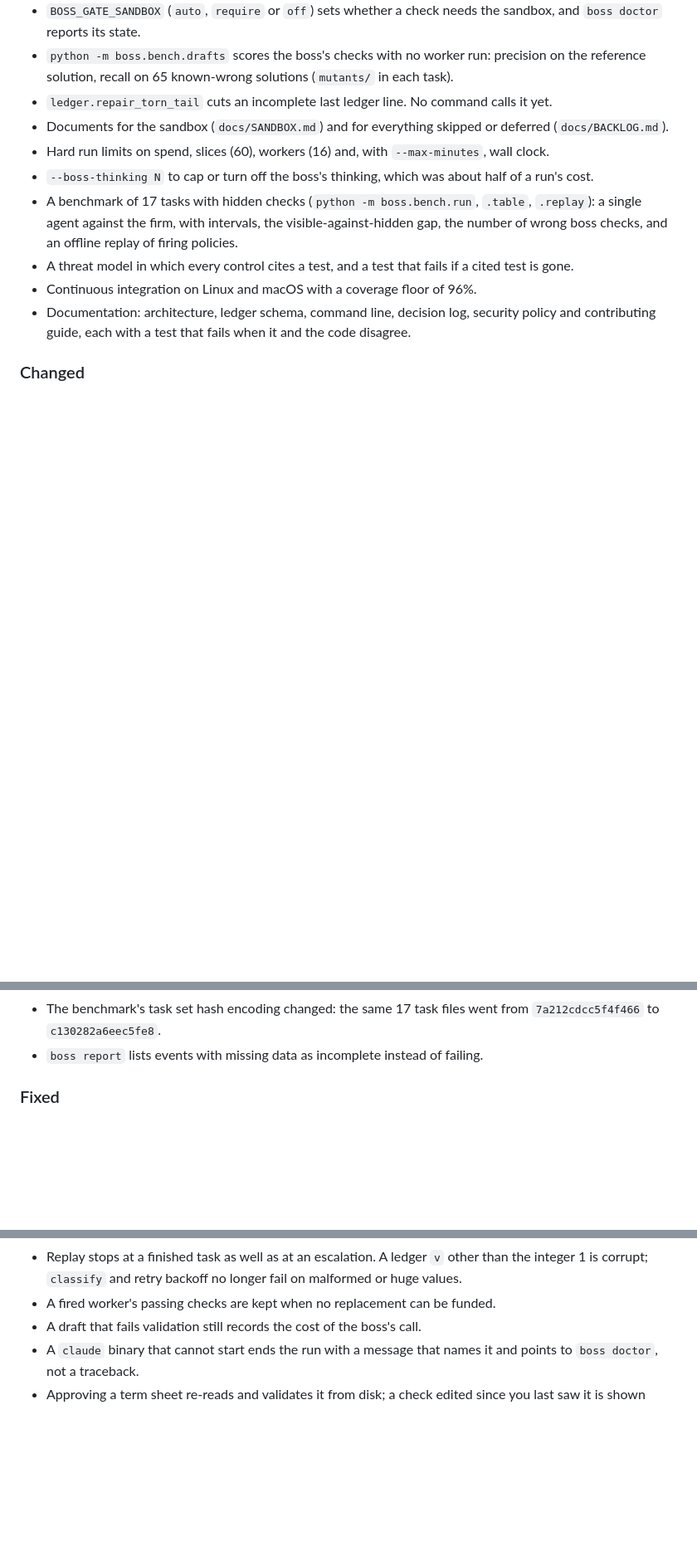
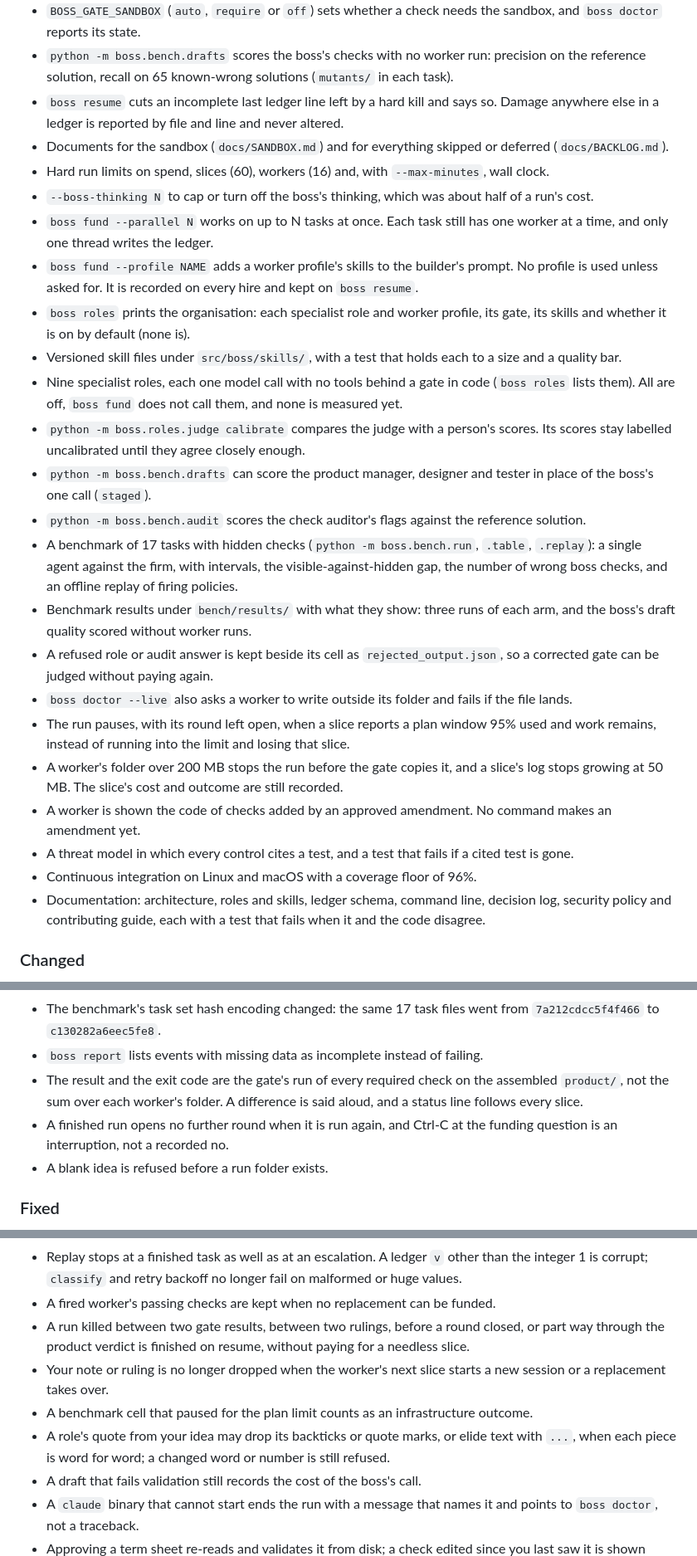
Before and after one commit to kgorle1111/antstreet, a Markdown page: CHANGELOG.md, 3 parts joined by grey strips. Shown at 83% size. Rendered like a GitHub page; blank space fills up the shorter version.

Commit message:
docs(changelog): parallel waves, profiles, roles, the product verdict, size caps and the recovery fixes
Groups the commits since the last entry by what a user sees. The line that said
no command calls repair_torn_tail is replaced: boss resume does. States
plainly that boss fund calls no role and that no amendment can be made yet.

Co-Authored-By: Claude Opus 5.5 <noreply@anthropic.com>

```diff
--- a/CHANGELOG.md
+++ b/CHANGELOG.md
@@ -41,18 +41,45 @@ what changed for someone using the tool, not which commit did it.
   `boss doctor` reports its state.
 - `python -m boss.bench.drafts` scores the boss's checks with no worker run: precision on the
   reference solution, recall on 65 known-wrong solutions (`mutants/` in each task).
-- `ledger.repair_torn_tail` cuts an incomplete last ledger line. No command calls it yet.
+- `boss resume` cuts an incomplete last ledger line left by a hard kill and says so. Damage
+  anywhere else in a ledger is reported by file and line and never altered.
 - Documents for the sandbox (`docs/SANDBOX.md`) and for everything skipped or deferred
   (`docs/BACKLOG.md`).
 - Hard run limits on spend, slices (60), workers (16) and, with `--max-minutes`, wall clock.
 - `--boss-thinking N` to cap or turn off the boss's thinking, which was about half of a run's cost.
+- `boss fund --parallel N` works on up to N tasks at once. Each task still has one worker at a
+  time, and only one thread writes the ledger.
+- `boss fund --profile NAME` adds a worker profile's skills to the builder's prompt. No profile is
+  used unless asked for. It is recorded on every hire and kept on `boss resume`.
+- `boss roles` prints the organisation: each specialist role and worker profile, its gate, its
+  skills and whether it is on by default (none is).
+- Versioned skill files under `src/boss/skills/`, with a test that holds each to a size and a
+  quality bar.
+- Nine specialist roles, each one model call with no tools behind a gate in code (`boss roles`
+  lists them). All are off, `boss fund` does not call them, and none is measured yet.
+- `python -m boss.roles.judge calibrate` compares the judge with a person's scores. Its scores
+  stay labelled uncalibrated until they agree closely enough.
+- `python -m boss.bench.drafts` can score the product manager, designer and tester in place of the
+  boss's one call (`staged`).
+- `python -m boss.bench.audit` scores the check auditor's flags against the reference solution.
 - A benchmark of 17 tasks with hidden checks (`python -m boss.bench.run`, `.table`, `.replay`): a
   single agent against the firm, with intervals, the visible-against-hidden gap, the number of wrong
   boss checks, and an offline replay of firing policies.
+- Benchmark results under `bench/results/` with what they show: three runs of each arm, and the
+  boss's draft quality scored without worker runs.
+- A refused role or audit answer is kept beside its cell as `rejected_output.json`, so a corrected
+  gate can be judged without paying again.
+- `boss doctor --live` also asks a worker to write outside its folder and fails if the file lands.
+- The run pauses, with its round left open, when a slice reports a plan window 95% used and work
+  remains, instead of running into the limit and losing that slice.
+- A worker's folder over 200 MB stops the run before the gate copies it, and a slice's log stops
+  growing at 50 MB. The slice's cost and outcome are still recorded.
+- A worker is shown the code of checks added by an approved amendment. No command makes an
+  amendment yet.
 - A threat model in which every control cites a test, and a test that fails if a cited test is gone.
 - Continuous integration on Linux and macOS with a coverage floor of 96%.
-- Documentation: architecture, ledger schema, command line, decision log, security policy and
-  contributing guide, each with a test that fails when it and the code disagree.
+- Documentation: architecture, roles and skills, ledger schema, command line, decision log,
+  security policy and contributing guide, each with a test that fails when it and the code disagree.
 
 ### Changed
 
@@ -74,6 +101,12 @@ what changed for someone using the tool, not which commit did it.
 - The benchmark's task set hash encoding changed: the same 17 task files went from
   `7a212cdcc5f4f466` to `c130282a6eec5fe8`.
 - `boss report` lists events with missing data as incomplete instead of failing.
+- The result and the exit code are the gate's run of every required check on the assembled
+  `product/`, not the sum over each worker's folder. A difference is said aloud, and a status line
+  follows every slice.
+- A finished run opens no further round when it is run again, and Ctrl-C at the funding question
+  is an interruption, not a recorded no.
+- A blank idea is refused before a run folder exists.
 
 ### Fixed
 
@@ -89,6 +122,13 @@ what changed for someone using the tool, not which commit did it.
 - Replay stops at a finished task as well as at an escalation. A ledger `v` other than the integer
   1 is corrupt; `classify` and retry backoff no longer fail on malformed or huge values.
 - A fired worker's passing checks are kept when no replacement can be funded.
+- A run killed between two gate results, between two rulings, before a round closed, or part way
+  through the product verdict is finished on resume, without paying for a needless slice.
+- Your note or ruling is no longer dropped when the worker's next slice starts a new session or a
+  replacement takes over.
+- A benchmark cell that paused for the plan limit counts as an infrastructure outcome.
+- A role's quote from your idea may drop its backticks or quote marks, or elide text with `...`,
+  when each piece is word for word; a changed word or number is still refused.
 - A draft that fails validation still records the cost of the boss's call.
 - A `claude` binary that cannot start ends the run with a message that names it and points to
   `boss doctor`, not a traceback.
```
